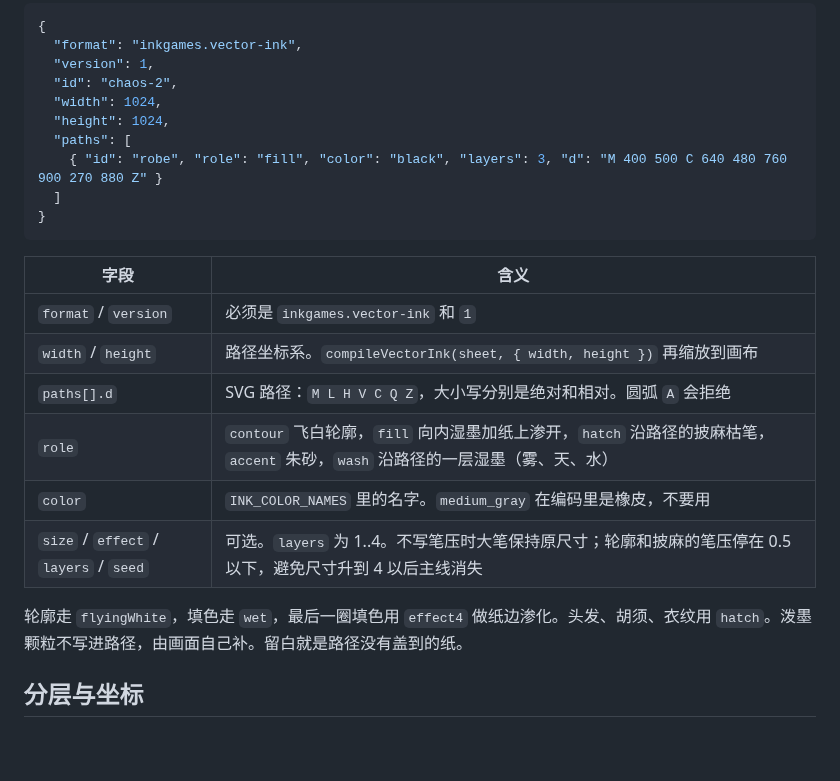
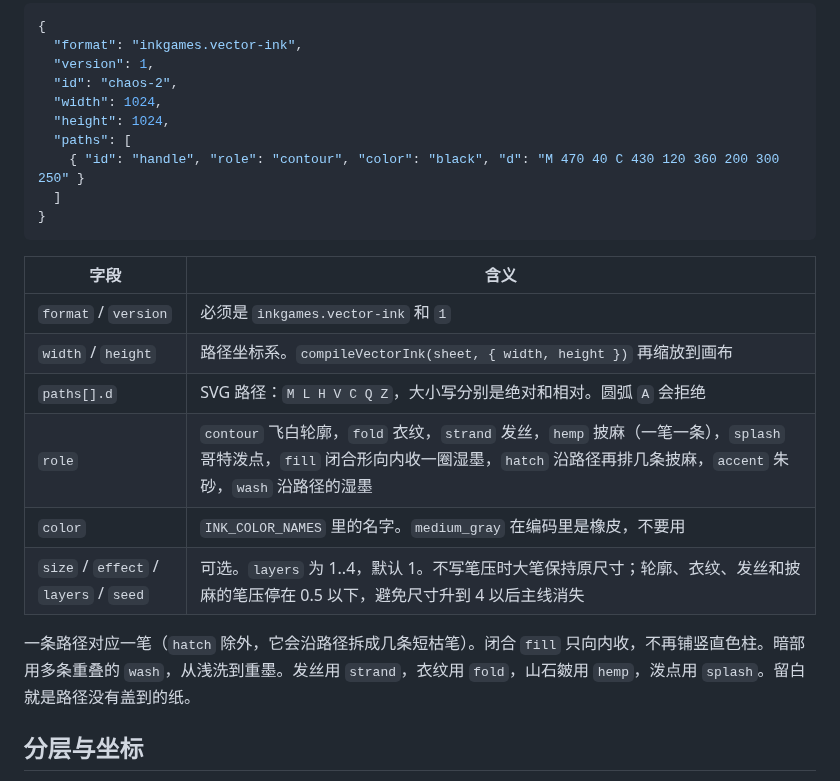
Before and after one commit to linkxzhou/InkGames, a Markdown page: docs/05-world-scene-and-assets.md, the part around the change. Drawn GitHub-style; blank space fills up the shorter version.

````diff
--- a/docs/05-world-scene-and-assets.md
+++ b/docs/05-world-scene-and-assets.md
@@ -42,7 +42,7 @@
   "width": 1024,
   "height": 1024,
   "paths": [
-    { "id": "robe", "role": "fill", "color": "black", "layers": 3, "d": "M 400 500 C 640 480 760 900 270 880 Z" }
+    { "id": "handle", "role": "contour", "color": "black", "d": "M 470 40 C 430 120 360 200 300 250" }
   ]
 }
 ```
@@ -52,11 +52,11 @@
 | `format` / `version` | 必须是 `inkgames.vector-ink` 和 `1` |
 | `width` / `height` | 路径坐标系。`compileVectorInk(sheet, { width, height })` 再缩放到画布 |
 | `paths[].d` | SVG 路径：`M L H V C Q Z`，大小写分别是绝对和相对。圆弧 `A` 会拒绝 |
-| `role` | `contour` 飞白轮廓，`fill` 向内湿墨加纸上渗开，`hatch` 沿路径的披麻枯笔，`accent` 朱砂，`wash` 沿路径的一层湿墨（雾、天、水） |
+| `role` | `contour` 飞白轮廓，`fold` 衣纹，`strand` 发丝，`hemp` 披麻（一笔一条），`splash` 哥特泼点，`fill` 闭合形向内收一圈湿墨，`hatch` 沿路径再排几条披麻，`accent` 朱砂，`wash` 沿路径的湿墨 |
 | `color` | `INK_COLOR_NAMES` 里的名字。`medium_gray` 在编码里是橡皮，不要用 |
-| `size` / `effect` / `layers` / `seed` | 可选。`layers` 为 1..4。不写笔压时大笔保持原尺寸；轮廓和披麻的笔压停在 0.5 以下，避免尺寸升到 4 以后主线消失 |
+| `size` / `effect` / `layers` / `seed` | 可选。`layers` 为 1..4，默认 1。不写笔压时大笔保持原尺寸；轮廓、衣纹、发丝和披麻的笔压停在 0.5 以下，避免尺寸升到 4 以后主线消失 |
 
-轮廓走 `flyingWhite`，填色走 `wet`，最后一圈填色用 `effect4` 做纸边渗化。头发、胡须、衣纹用 `hatch`。泼墨颗粒不写进路径，由画面自己补。留白就是路径没有盖到的纸。
+一条路径对应一笔（`hatch` 除外，它会沿路径拆成几条短枯笔）。闭合 `fill` 只向内收，不再铺竖直色柱。暗部用多条重叠的 `wash`，从浅洗到重墨。发丝用 `strand`，衣纹用 `fold`，山石皴用 `hemp`，泼点用 `splash`。留白就是路径没有盖到的纸。
 
 ## 分层与坐标
 
````
Also changed, not shown: docs/08-gameplay-and-persistence.md (+7 -7 lines), docs/images/gallery/gallery-chaos-2.png, docs/images/gallery/gallery-chaos-3.png, docs/images/gallery/gallery-chaos-4.png, 13 other files.
